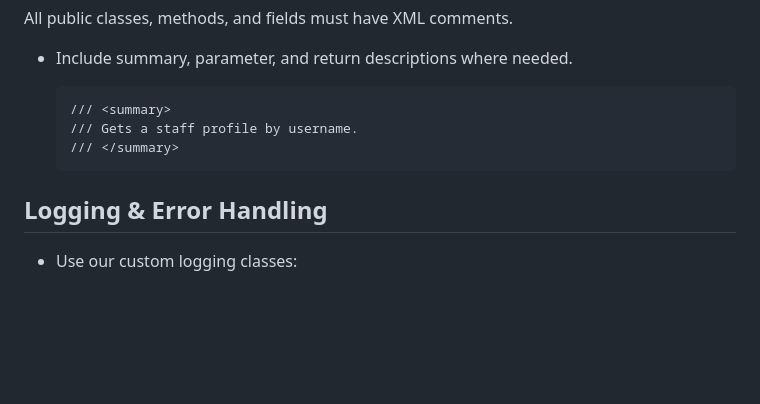
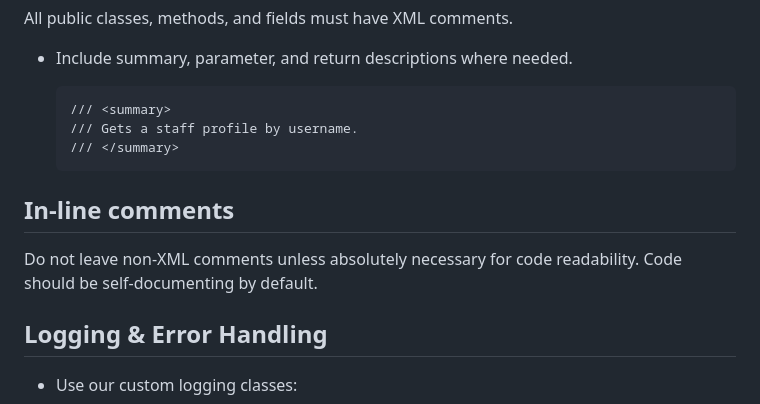
Before and after one commit to DefinitelyRus/EZBM, a Markdown page: Documentation/Code Style.md, the part around the change. GitHub-like rendering; blank space fills up the shorter version.

````diff
--- a/Documentation/Code Style.md
+++ b/Documentation/Code Style.md
@@ -198,6 +198,10 @@ All public classes, methods, and fields must have XML comments.
   /// </summary>
   ```
 
+## In-line comments
+
+Do not leave non-XML comments unless absolutely necessary for code readability. Code should be self-documenting by default.
+
 ## Logging & Error Handling
 
 * Use our custom logging classes:
````
Also changed, not shown: Documentation/Changelog.md (+31 -0 lines), README.md (+0 -2 lines).
